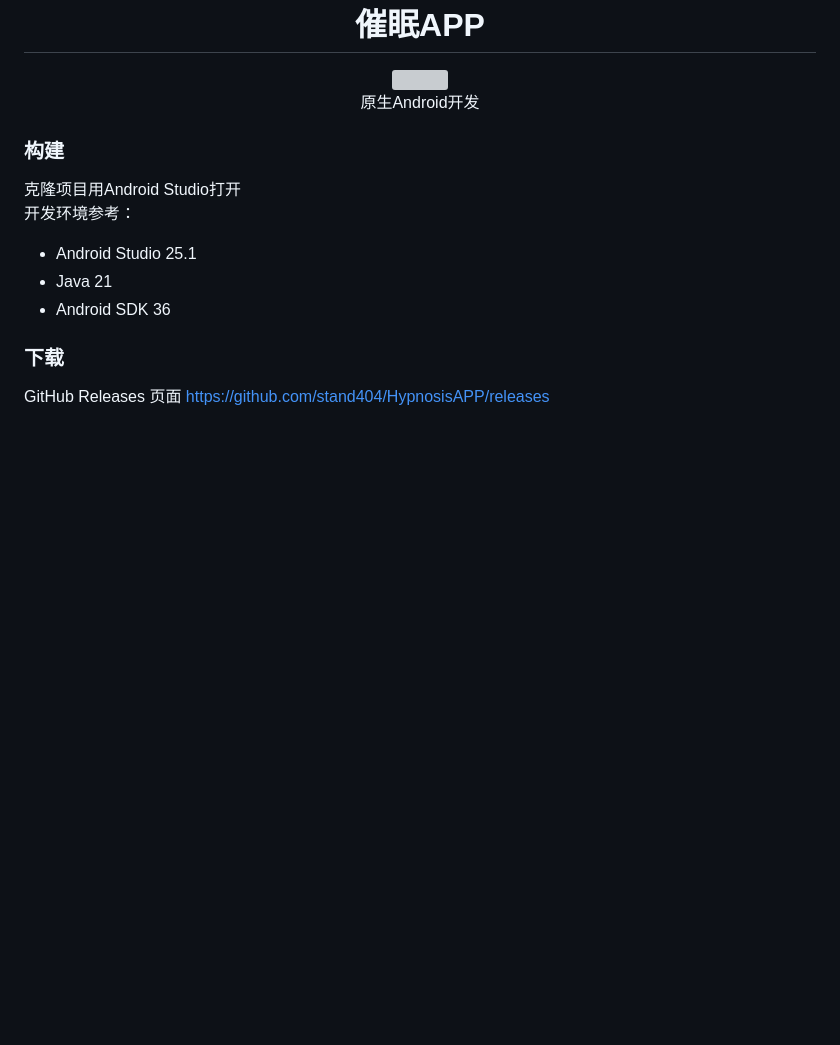
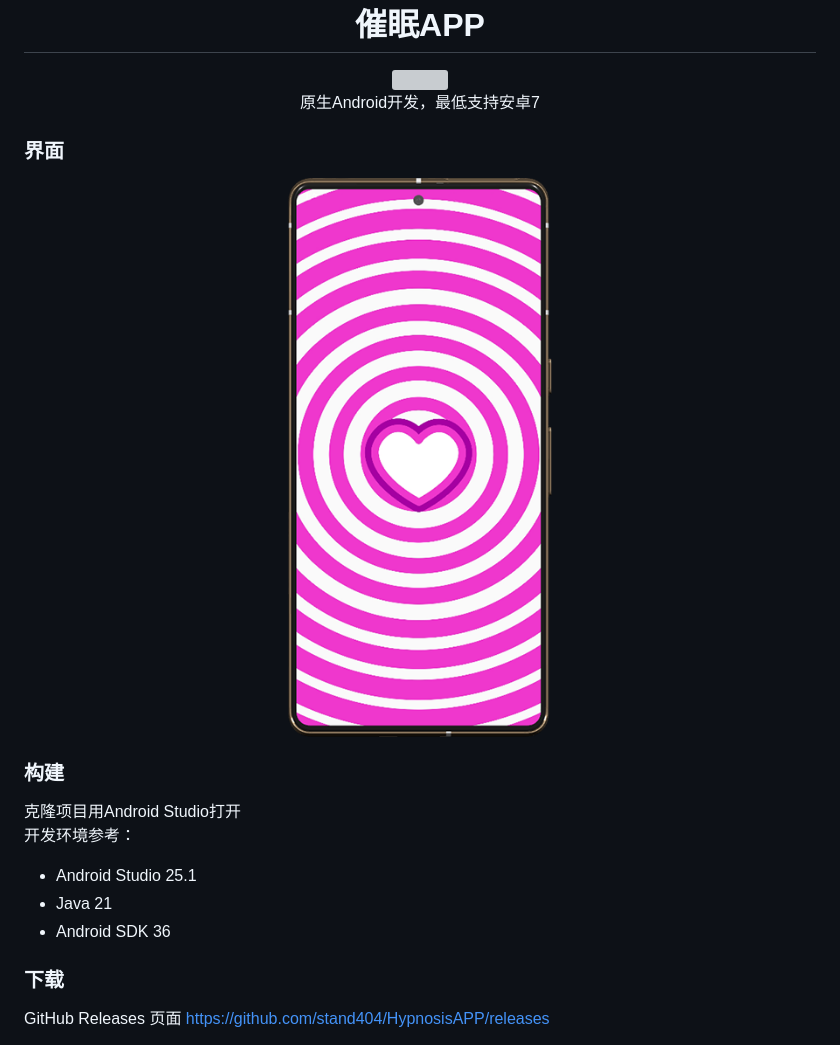
Before and after one commit to Stand404/HypnosisAPP, a Markdown page: README.md, the part around the change. Drawn GitHub-style; pictures changed too: show.png (added); blank space fills up the shorter version; grey boxes are pictures that could not be loaded.

Commit message:
img

```diff
--- a/README.md
+++ b/README.md
@@ -2,7 +2,13 @@
     <h1>催眠APP</h1>
     <img width=64 src="app.ico">
 
-原生Android开发
+原生Android开发，最低支持安卓7
+</div>
+
+### 界面
+
+<div align="center">
+    <img src="show.png">
 </div>
 
 ### 构建
```
